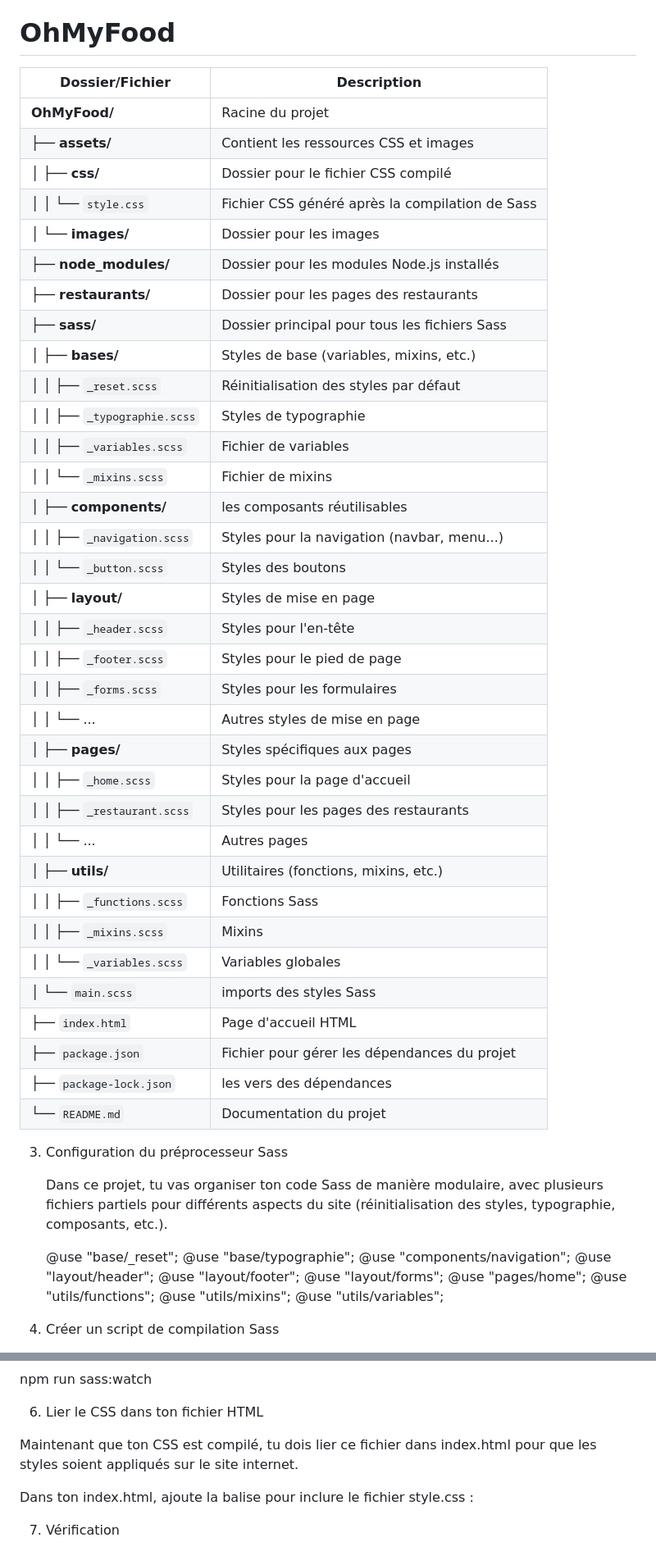
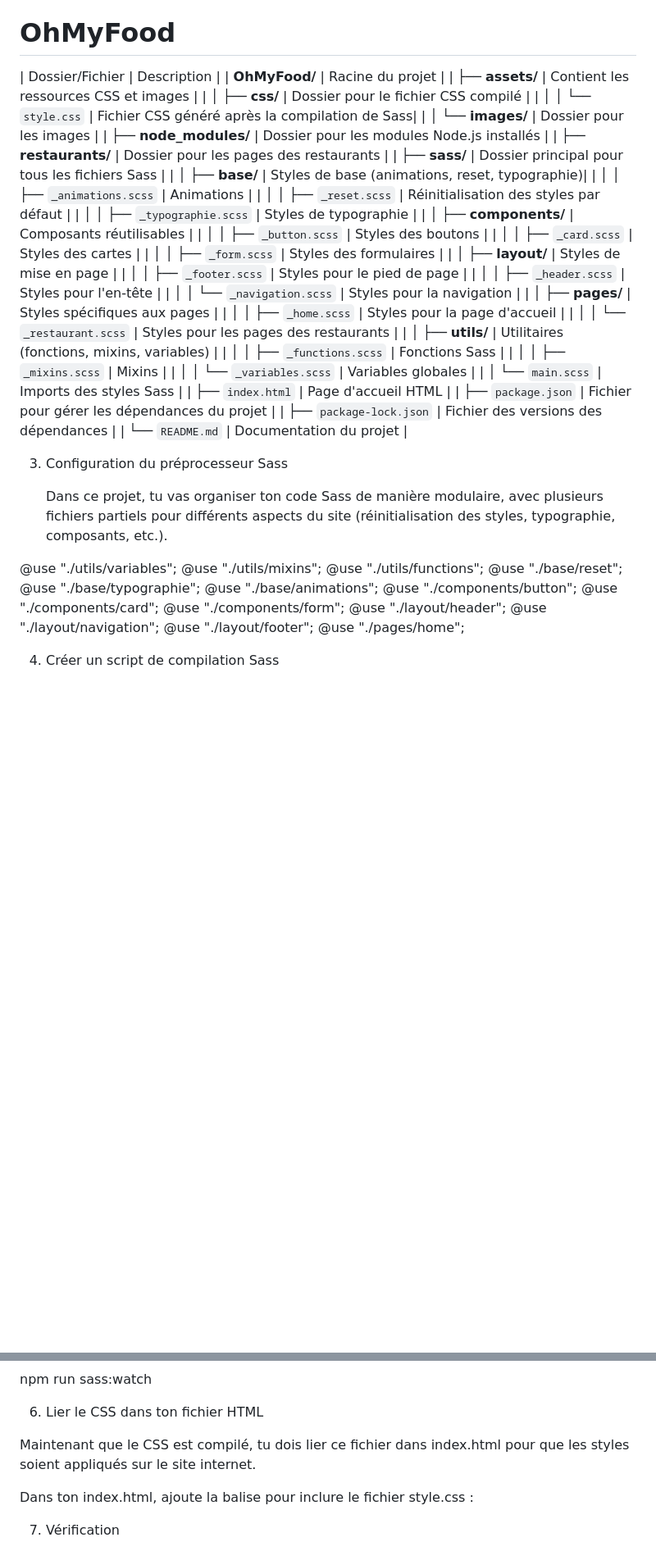
Before and after one commit to FoxCodeur/OhMyFood, a Markdown page: README.md, 2 parts joined by grey strips. Shown at 82% size. Drawn GitHub-style; blank space fills up the shorter version.

Commit message:
mise à jour notice readme

```diff
--- a/README.md
+++ b/README.md
@@ -17,8 +17,7 @@ projet n°4 du cursus d'intégrateur
 
 # OhMyFood
 
-| Dossier/Fichier             | Description                                                        |
-|-----------------------------|-------------------------------------------------------------------------------|
+| Dossier/Fichier             | Description                                    |
 | **OhMyFood/**               | Racine du projet                               |
 | ├── **assets/**             | Contient les ressources CSS et images          |
 | │   ├── **css/**            | Dossier pour le fichier CSS compilé            |
@@ -27,32 +26,31 @@ projet n°4 du cursus d'intégrateur
 | ├── **node_modules/**       | Dossier pour les modules Node.js installés     |
 | ├── **restaurants/**        | Dossier pour les pages des restaurants         |
 | ├── **sass/**               | Dossier principal pour tous les fichiers Sass  |
-| │   ├── **bases/**          | Styles de base (variables, mixins, etc.)                         |
-| │   │   ├── `_reset.scss`   | Réinitialisation des styles par défaut         |
+| │   ├── **base/**           | Styles de base (animations, reset, typographie)|
+| │   │   ├── `_animations.scss` | Animations                                   |
+| │   │   ├── `_reset.scss`  | Réinitialisation des styles par défaut         |
 | │   │   ├── `_typographie.scss` | Styles de typographie                      |
-| │   │   ├── `_variables.scss` | Fichier de variables                         |
-| │   │   └── `_mixins.scss`  | Fichier de mixins                              |
-| │   ├── **components/**     | les composants réutilisables                   |
-| │   │   ├── `_navigation.scss` | Styles pour la navigation (navbar, menu...) |
-| │   │   └── `_button.scss`  | Styles des boutons                             |
+| │   ├── **components/**     | Composants réutilisables                       |
+| │   │   ├── `_button.scss`  | Styles des boutons                             |
+| │   │   ├── `_card.scss`    | Styles des cartes                              |
+| │   │   ├── `_form.scss`    | Styles des formulaires                         |
 | │   ├── **layout/**         | Styles de mise en page                         |
+| │   │   ├── `_footer.scss`  | Styles pour le pied de page                    |
 | │   │   ├── `_header.scss`  | Styles pour l'en-tête                          |
-| │   │   ├── `_footer.scss`  | Styles pour le pied de page                    |
-| │   │   ├── `_forms.scss`   | Styles pour les formulaires                    |
-| │   │   └── ...             | Autres styles de mise en page                  |
+| │   │   └── `_navigation.scss` | Styles pour la navigation                    |
 | │   ├── **pages/**          | Styles spécifiques aux pages                   |
 | │   │   ├── `_home.scss`    | Styles pour la page d'accueil                  |
-| │   │   ├── `_restaurant.scss` | Styles pour les pages des restaurants       |
-| │   │   └── ...             | Autres pages                                   |
-| │   ├── **utils/**          | Utilitaires (fonctions, mixins, etc.)          |
+| │   │   └── `_restaurant.scss` | Styles pour les pages des restaurants       |
+| │   ├── **utils/**          | Utilitaires (fonctions, mixins, variables)      |
 | │   │   ├── `_functions.scss` | Fonctions Sass                               |
 | │   │   ├── `_mixins.scss`  | Mixins                                         |
 | │   │   └── `_variables.scss` | Variables globales                           |
-| │   └── `main.scss`         | imports des styles Sass                        |
+| │   └── `main.scss`         | Imports des styles Sass                        |
 | ├── `index.html`            | Page d'accueil HTML                            |
 | ├── `package.json`          | Fichier pour gérer les dépendances du projet   |
-| ├── `package-lock.json`     | les vers des dépendances                       |
+| ├── `package-lock.json`     | Fichier des versions des dépendances           |
 | └── `README.md`             | Documentation du projet                        |
+
 
 3. Configuration du préprocesseur Sass
 
@@ -60,16 +58,19 @@ projet n°4 du cursus d'intégrateur
 plusieurs fichiers partiels pour différents aspects du site (réinitialisation
 des styles, typographie, composants, etc.).
 
-    @use "base/_reset";
-    @use "base/typographie";
-    @use "components/navigation";
-    @use "layout/header";
-    @use "layout/footer";
-    @use "layout/forms";
-    @use "pages/home";
-    @use "utils/functions";
-    @use "utils/mixins";
-    @use "utils/variables";
+@use "./utils/variables";
+@use "./utils/mixins";
+@use "./utils/functions";
+@use "./base/reset";
+@use "./base/typographie";
+@use "./base/animations";
+@use "./components/button";
+@use "./components/card";
+@use "./components/form";
+@use "./layout/header";
+@use "./layout/navigation";
+@use "./layout/footer";
+@use "./pages/home";
 
 4. Créer un script de compilation Sass
 
@@ -90,7 +91,7 @@ npm run sass:watch
 
 6. Lier le CSS dans ton fichier HTML
 
-Maintenant que ton CSS est compilé, tu dois lier ce fichier dans index.html pour que les styles soient appliqués sur le site internet.
+Maintenant que le CSS est compilé, tu dois lier ce fichier dans index.html pour que les styles soient appliqués sur le site internet.
 
 Dans ton index.html, ajoute la balise <link> pour inclure le fichier style.css :
 <head>
```
Also changed, not shown: other parts of README.md (+25 -6 lines).
